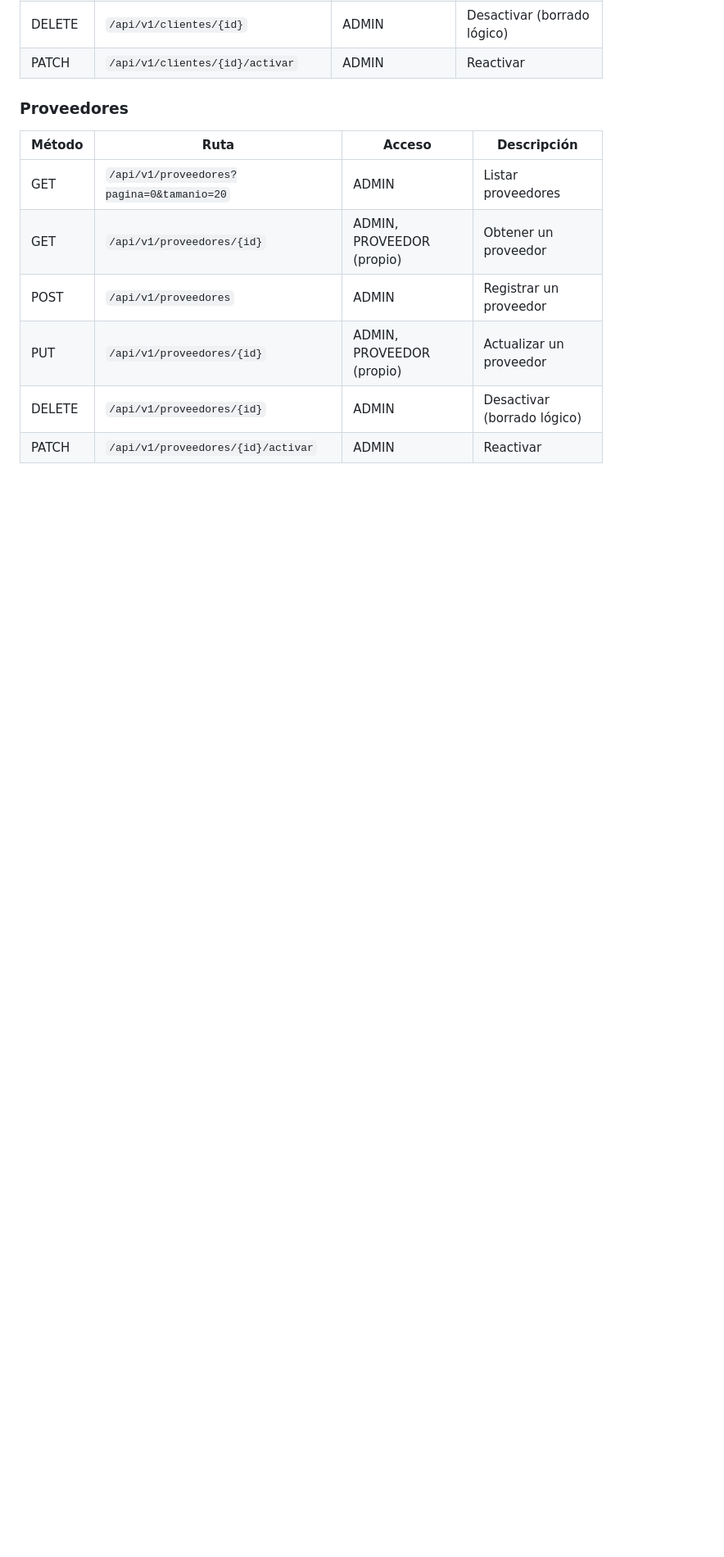
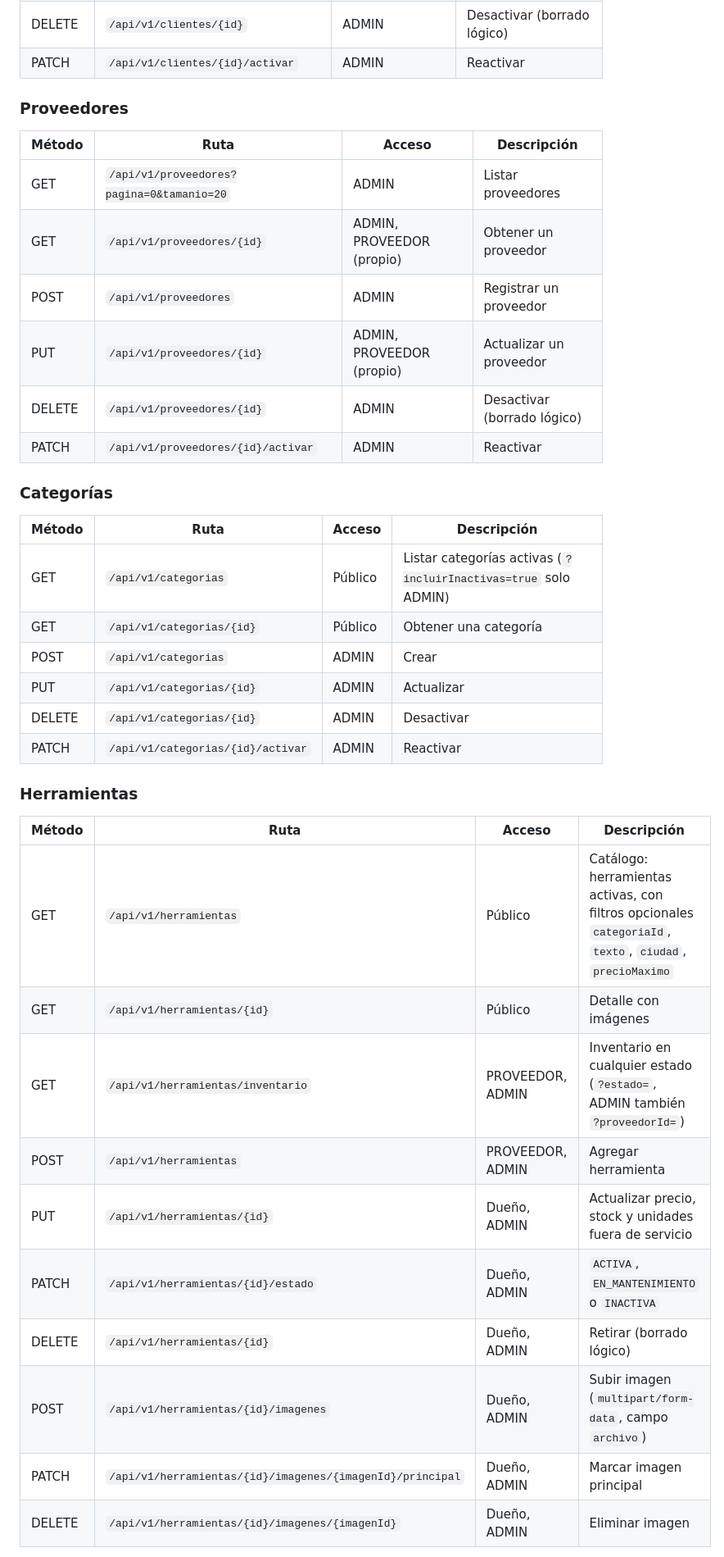
Before and after one commit to sebastianace/Proyecto_RentaHerramientas_AcelasSebastian, a Markdown page: README.md, the part around one of its changes. Shown at 82% size. Rendered like a GitHub page; blank space fills up the shorter version.

```diff
--- a/README.md
+++ b/README.md
@@ -401,3 +402,30 @@ POST /api/v1/auth/login
 | DELETE | `/api/v1/proveedores/{id}` | ADMIN | Desactivar (borrado lógico) |
 | PATCH | `/api/v1/proveedores/{id}/activar` | ADMIN | Reactivar |
 
+
+### Categorías
+
+| Método | Ruta | Acceso | Descripción |
+|---|---|---|---|
+| GET | `/api/v1/categorias` | Público | Listar categorías activas (`?incluirInactivas=true` solo ADMIN) |
+| GET | `/api/v1/categorias/{id}` | Público | Obtener una categoría |
+| POST | `/api/v1/categorias` | ADMIN | Crear |
+| PUT | `/api/v1/categorias/{id}` | ADMIN | Actualizar |
+| DELETE | `/api/v1/categorias/{id}` | ADMIN | Desactivar |
+| PATCH | `/api/v1/categorias/{id}/activar` | ADMIN | Reactivar |
+
+### Herramientas
+
+| Método | Ruta | Acceso | Descripción |
+|---|---|---|---|
+| GET | `/api/v1/herramientas` | Público | Catálogo: herramientas activas, con filtros opcionales `categoriaId`, `texto`, `ciudad`, `precioMaximo` |
+| GET | `/api/v1/herramientas/{id}` | Público | Detalle con imágenes |
+| GET | `/api/v1/herramientas/inventario` | PROVEEDOR, ADMIN | Inventario en cualquier estado (`?estado=`, ADMIN también `?proveedorId=`) |
+| POST | `/api/v1/herramientas` | PROVEEDOR, ADMIN | Agregar herramienta |
+| PUT | `/api/v1/herramientas/{id}` | Dueño, ADMIN | Actualizar precio, stock y unidades fuera de servicio |
+| PATCH | `/api/v1/herramientas/{id}/estado` | Dueño, ADMIN | `ACTIVA`, `EN_MANTENIMIENTO` o `INACTIVA` |
+| DELETE | `/api/v1/herramientas/{id}` | Dueño, ADMIN | Retirar (borrado lógico) |
+| POST | `/api/v1/herramientas/{id}/imagenes` | Dueño, ADMIN | Subir imagen (`multipart/form-data`, campo `archivo`) |
+| PATCH | `/api/v1/herramientas/{id}/imagenes/{imagenId}/principal` | Dueño, ADMIN | Marcar imagen principal |
+| DELETE | `/api/v1/herramientas/{id}/imagenes/{imagenId}` | Dueño, ADMIN | Eliminar imagen |
+
```
Also changed, not shown: other parts of README.md (+39 -5 lines).
